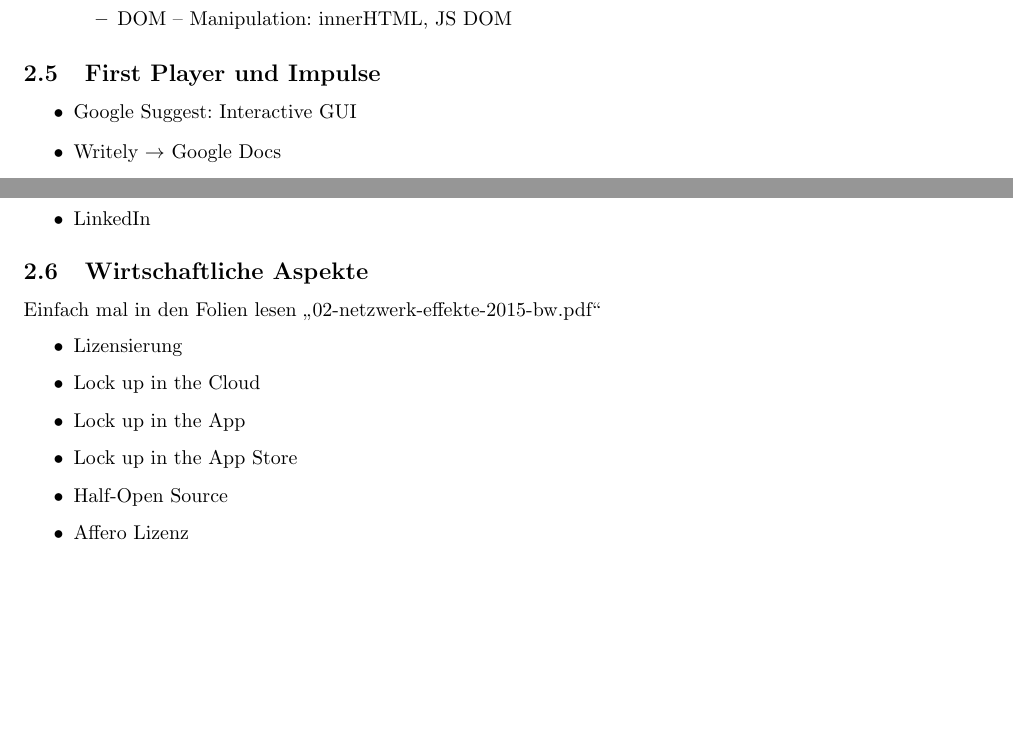
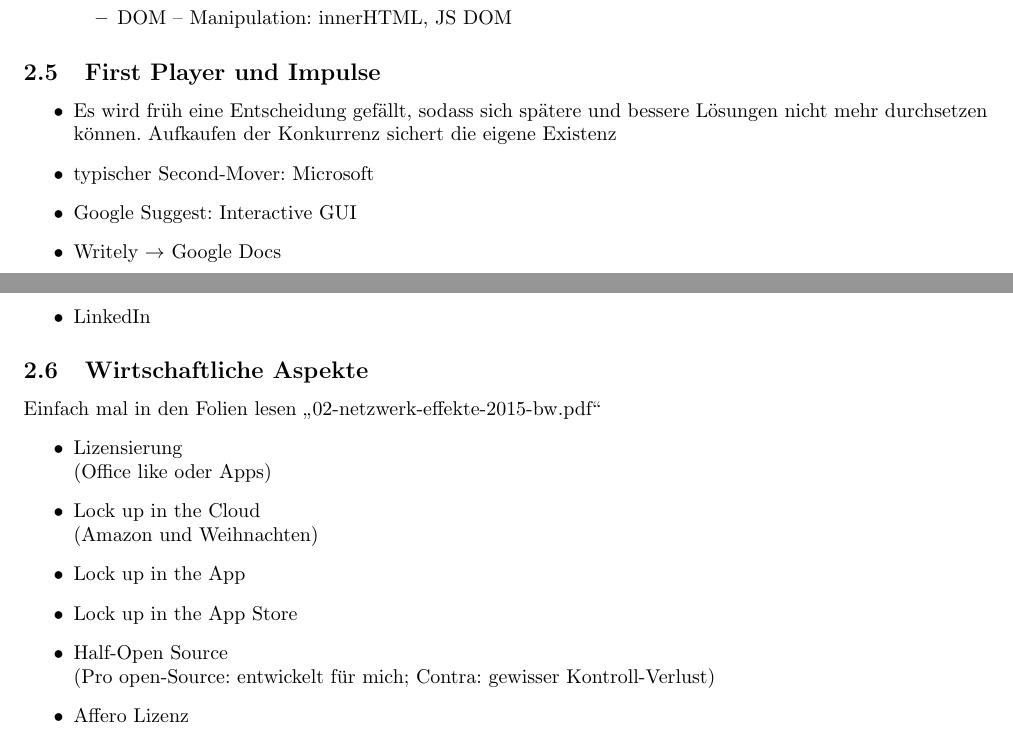
Before and after one commit to ZusammenfassungenBaMaUniHro/Web2.0, a LaTeX document (Zusammenfassung - Web 2.0.tex): two parts of pages 6 and 7 of 17, joined at a grey line, cut so that both start at the same text, the shorter picture padded with empty space. Compiled offline with pdfLaTeX.

Commit message:
Notizen zur 2. Veranstaltung

```diff
--- a/Zusammenfassung - Web 2.0.tex
+++ b/Zusammenfassung - Web 2.0.tex
@@ -172,6 +172,8 @@
 	\end{itemize}
 	\subsection{First Player und Impulse}
 	\begin{itemize}
+		\item Es wird früh eine Entscheidung gefällt, sodass sich spätere und bessere Lösungen nicht mehr durchsetzen können. Aufkaufen der Konkurrenz sichert die eigene Existenz
+		\item typischer Second-Mover: Microsoft
 		\item Google Suggest: Interactive GUI
 		\item Writely $\rightarrow$ Google Docs
 		\item Google Maps und Gmail
@@ -183,11 +185,14 @@
 	\subsection{Wirtschaftliche Aspekte}
 	Einfach mal in den Folien lesen \glqq02-netzwerk-effekte-2015-bw.pdf\grqq
 		\begin{itemize}
-			\item Lizensierung
-			\item Lock up in the Cloud
+			\item Lizensierung\\
+			(Office like oder Apps)
+			\item Lock up in the Cloud\\
+			(Amazon und Weihnachten)
 			\item Lock up in the App
 			\item Lock up in the App Store
-			\item Half-Open Source
+			\item Half-Open Source\\
+			(Pro open-Source: entwickelt für mich; Contra: gewisser Kontroll-Verlust)
 			\item Affero Lizenz
 			\item Mandatory Binary Signing
 		\end{itemize}
```
Also changed, not shown: Zusammenfassung - Web 2.0.tex (6 more changed lines).
